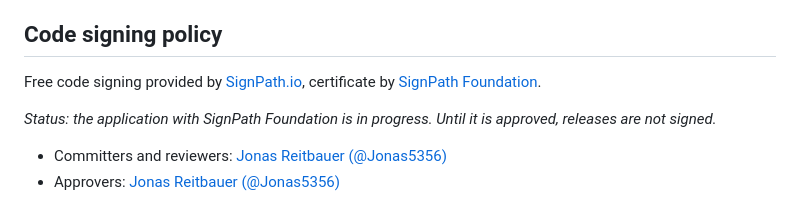
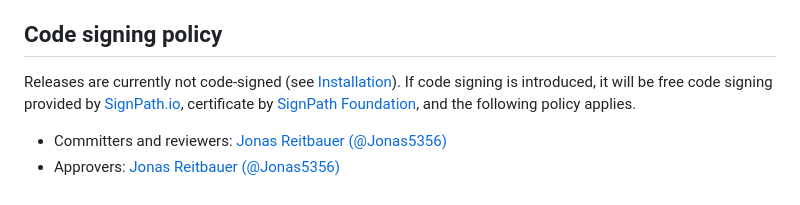
Before and after one commit to Jonas5356/PDF-Tutor, a Markdown page: README.md, the part around the change. Drawn GitHub-style.

Commit message:
README: remove note about pending SignPath application
Co-Authored-By: Claude Opus 5.5 <noreply@anthropic.com>
Claude-Session: https://claude.ai/code/session_01NCfbnpWHuaAbbqrJszLS98

```diff
--- a/README.md
+++ b/README.md
@@ -66,9 +66,7 @@ Licensed under either the [MIT license](LICENSE-MIT) or the [Apache License 2.0]
 
 ## Code signing policy
 
-Free code signing provided by [SignPath.io](https://about.signpath.io/), certificate by [SignPath Foundation](https://signpath.org/).
-
-*Status: the application with SignPath Foundation is in progress. Until it is approved, releases are not signed.*
+Releases are currently not code-signed (see [Installation](#installation)). If code signing is introduced, it will be free code signing provided by [SignPath.io](https://about.signpath.io/), certificate by [SignPath Foundation](https://signpath.org/), and the following policy applies.
 
 - Committers and reviewers: [Jonas Reitbauer (@Jonas5356)](https://github.com/Jonas5356)
 - Approvers: [Jonas Reitbauer (@Jonas5356)](https://github.com/Jonas5356)
```
